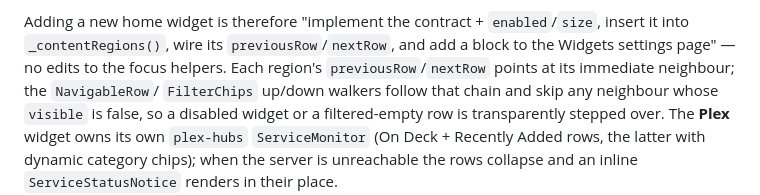
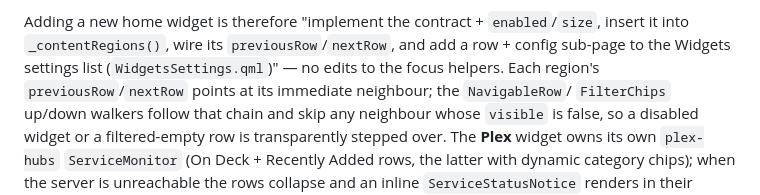
Before and after one commit to jedwards1230/tv-shell, a Markdown page: docs/INPUT_AND_STATE.md, the part around one of its changes. Drawn GitHub-style.

```diff
--- a/docs/INPUT_AND_STATE.md
+++ b/docs/INPUT_AND_STATE.md
@@ -251,7 +251,8 @@ Apps entry and dismissed with B. The three home focus helpers:
 
 Adding a new home widget is therefore "implement the contract + `enabled`/`size`,
 insert it into `_contentRegions()`, wire its `previousRow`/`nextRow`, and add a
-block to the Widgets settings page" — no edits to the focus helpers. Each region's
+row + config sub-page to the Widgets settings list (`WidgetsSettings.qml`)" — no
+edits to the focus helpers. Each region's
 `previousRow`/`nextRow` points at its immediate neighbour; the `NavigableRow`/
 `FilterChips` up/down walkers follow that chain and skip any neighbour whose
 `visible` is false, so a disabled widget or a filtered-empty row is transparently
```
Also changed, not shown: other parts of docs/INPUT_AND_STATE.md (+1 -1 lines), docs/qa-screenshot-views.md (+5 -7 lines).
